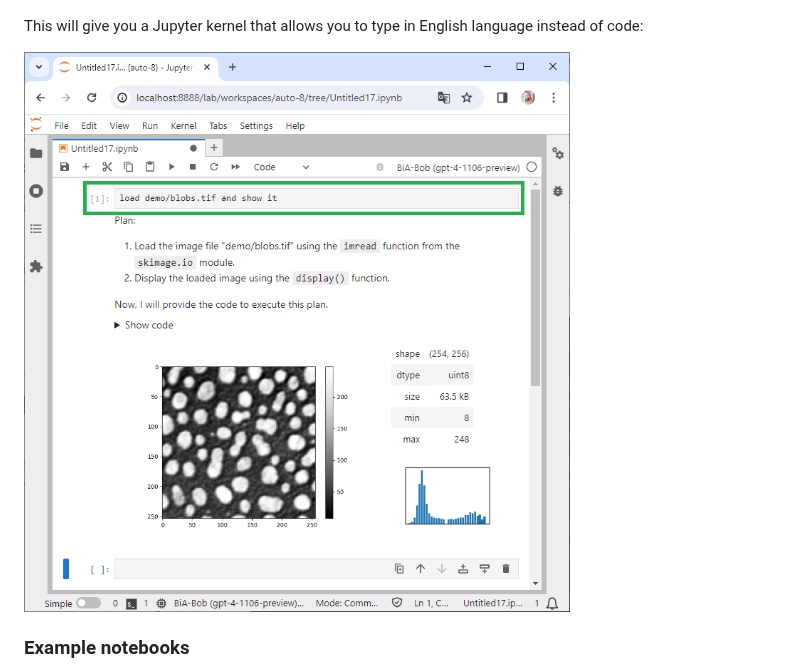
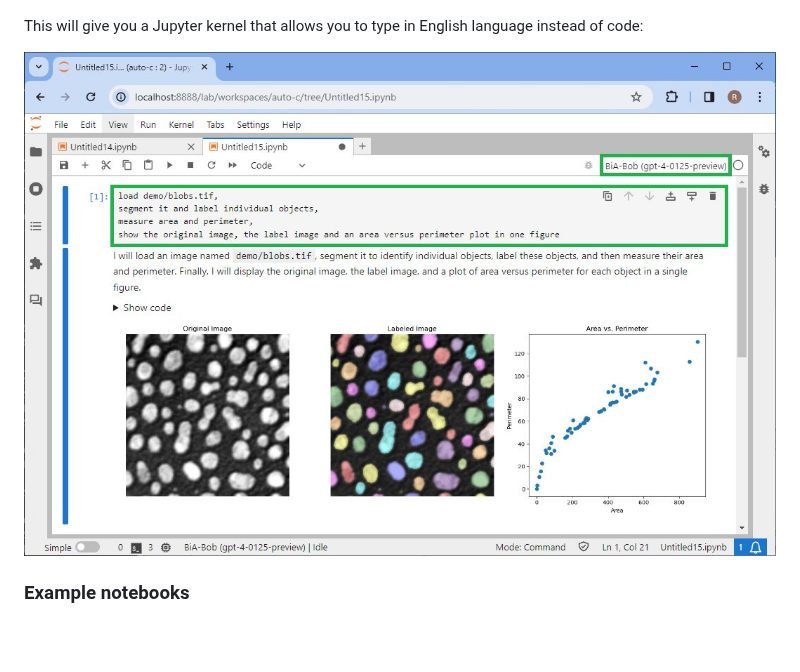
Before and after one commit to haesleinhuepf/bia-bob, a Markdown page: README.md, the part around the change. GitHub-like rendering; pictures changed too: docs/images/bia-bob-custom-kernel3.png (added); blank space fills up the shorter version.

Commit message:
updated screenshot

```diff
--- a/README.md
+++ b/README.md
@@ -49,7 +49,7 @@ If installed, you can also choose the BiA-Bob from the Launcher in Jupyter lab:
 
 This will give you a Jupyter kernel that allows you to type in English language instead of code:
 
-![img.png](https://github.com/haesleinhuepf/bia-bob/raw/main/docs/images/bia-bob-custom-kernel2.png)
+![img.png](https://github.com/haesleinhuepf/bia-bob/raw/main/docs/images/bia-bob-custom-kernel3.png)
 
 ### Example notebooks
 
```
